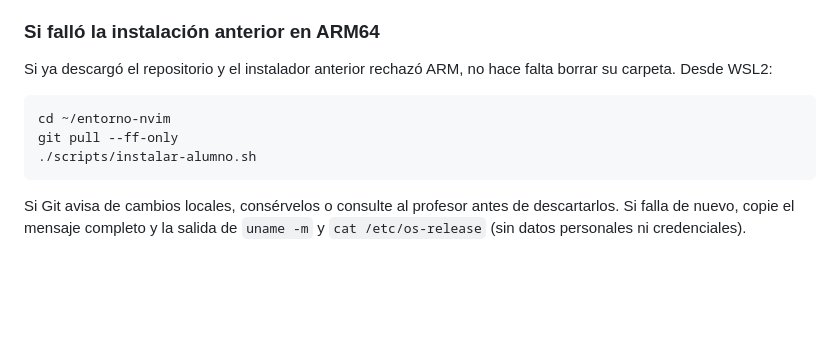
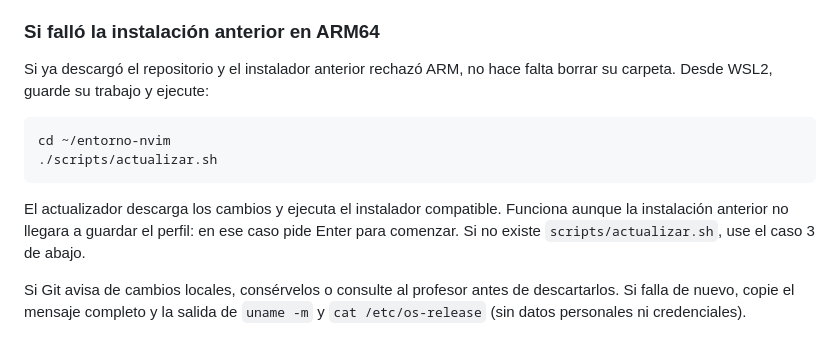
Before and after one commit to isaiasfl/entorno-nvim, a Markdown page: README.md, the part around the change. Rendered like a GitHub page; blank space fills up the shorter version.

Commit message:
Aclarar actualización tras una instalación ARM incompleta

````diff
--- a/README.md
+++ b/README.md
@@ -52,13 +52,17 @@ al PATH: responda `s`.
 ### Si falló la instalación anterior en ARM64
 
 Si ya descargó el repositorio y el instalador anterior rechazó ARM, no hace
-falta borrar su carpeta. Desde WSL2:
+falta borrar su carpeta. Desde WSL2, guarde su trabajo y ejecute:
 
 ```sh
 cd ~/entorno-nvim
-git pull --ff-only
-./scripts/instalar-alumno.sh
+./scripts/actualizar.sh
 ```
+
+El actualizador descarga los cambios y ejecuta el instalador compatible.
+Funciona aunque la instalación anterior no llegara a guardar el perfil:
+en ese caso pide Enter para comenzar. Si no existe `scripts/actualizar.sh`,
+use el caso 3 de abajo.
 
 Si Git avisa de cambios locales, consérvelos o consulte al profesor antes de
 descartarlos. Si falla de nuevo, copie el mensaje completo y la salida de
````
Also changed, not shown: docs/alumno.md (+2 -1 lines), docs/decisiones.md (+9 -0 lines).
